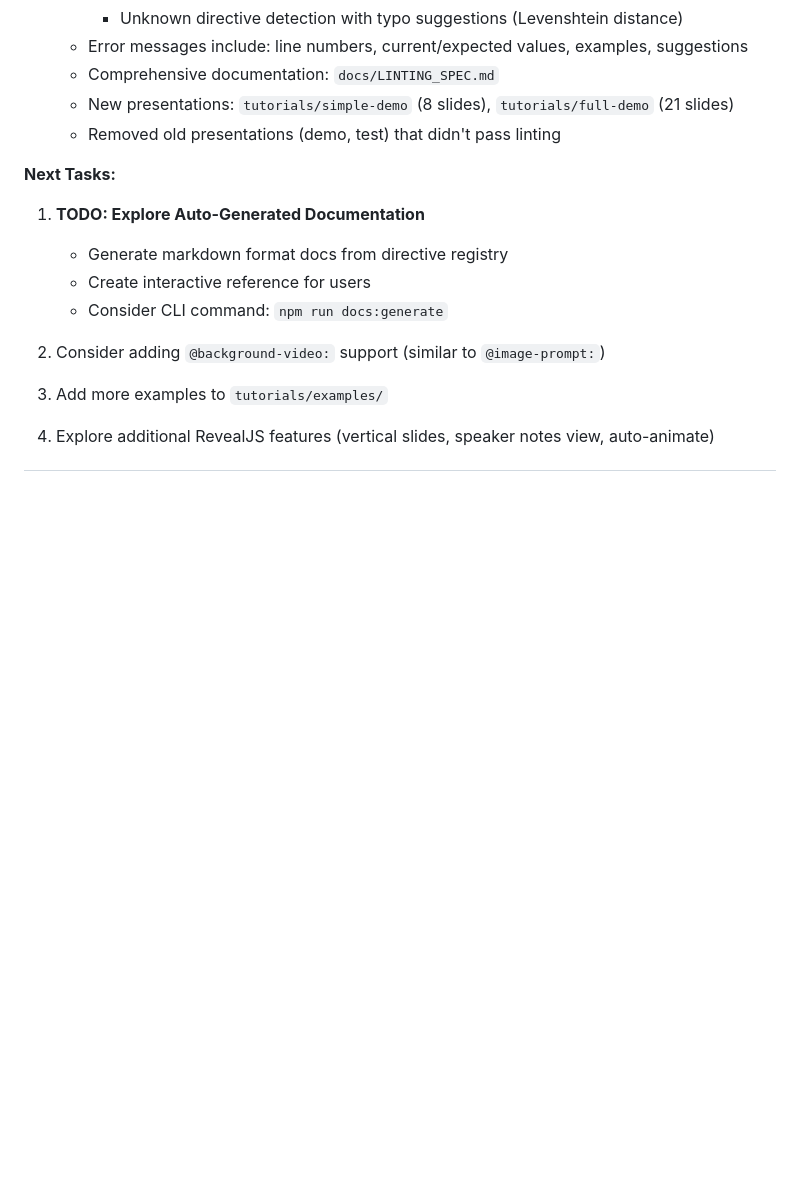
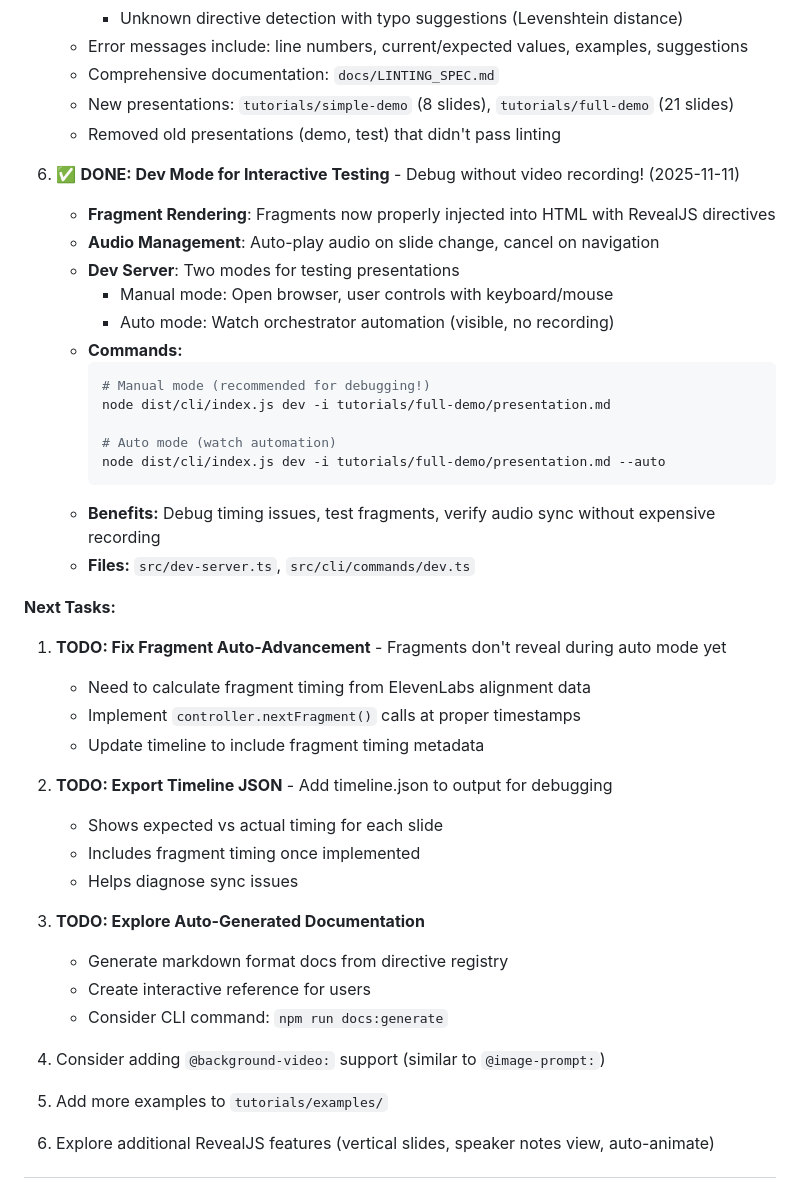
Before and after one commit to CodeOfficer/roughcut, a Markdown page: CLAUDE.md, the part around the change. Drawn GitHub-style; blank space fills up the shorter version.

Commit message:
docs: update CLAUDE.md with dev mode documentation
🤖 Generated with [Claude Code](https://claude.com/claude-code)

Co-Authored-By: Claude <noreply@anthropic.com>

````diff
--- a/CLAUDE.md
+++ b/CLAUDE.md
@@ -155,8 +155,35 @@ markdown → Parse → Images → Audio → HTML → Timeline → Record → Ass
    - New presentations: `tutorials/simple-demo` (8 slides), `tutorials/full-demo` (21 slides)
    - Removed old presentations (demo, test) that didn't pass linting
 
+6. ✅ **DONE: Dev Mode for Interactive Testing** - Debug without video recording! (2025-11-11)
+   - **Fragment Rendering**: Fragments now properly injected into HTML with RevealJS directives
+   - **Audio Management**: Auto-play audio on slide change, cancel on navigation
+   - **Dev Server**: Two modes for testing presentations
+     * Manual mode: Open browser, user controls with keyboard/mouse
+     * Auto mode: Watch orchestrator automation (visible, no recording)
+   - **Commands:**
+     ```bash
+     # Manual mode (recommended for debugging!)
+     node dist/cli/index.js dev -i tutorials/full-demo/presentation.md
+
+     # Auto mode (watch automation)
+     node dist/cli/index.js dev -i tutorials/full-demo/presentation.md --auto
+     ```
+   - **Benefits:** Debug timing issues, test fragments, verify audio sync without expensive recording
+   - **Files:** `src/dev-server.ts`, `src/cli/commands/dev.ts`
+
 **Next Tasks:**
-1. **TODO: Explore Auto-Generated Documentation**
+1. **TODO: Fix Fragment Auto-Advancement** - Fragments don't reveal during auto mode yet
+   - Need to calculate fragment timing from ElevenLabs alignment data
+   - Implement `controller.nextFragment()` calls at proper timestamps
+   - Update timeline to include fragment timing metadata
+
+2. **TODO: Export Timeline JSON** - Add timeline.json to output for debugging
+   - Shows expected vs actual timing for each slide
+   - Includes fragment timing once implemented
+   - Helps diagnose sync issues
+
+3. **TODO: Explore Auto-Generated Documentation**
    - Generate markdown format docs from directive registry
    - Create interactive reference for users
    - Consider CLI command: `npm run docs:generate`
````
